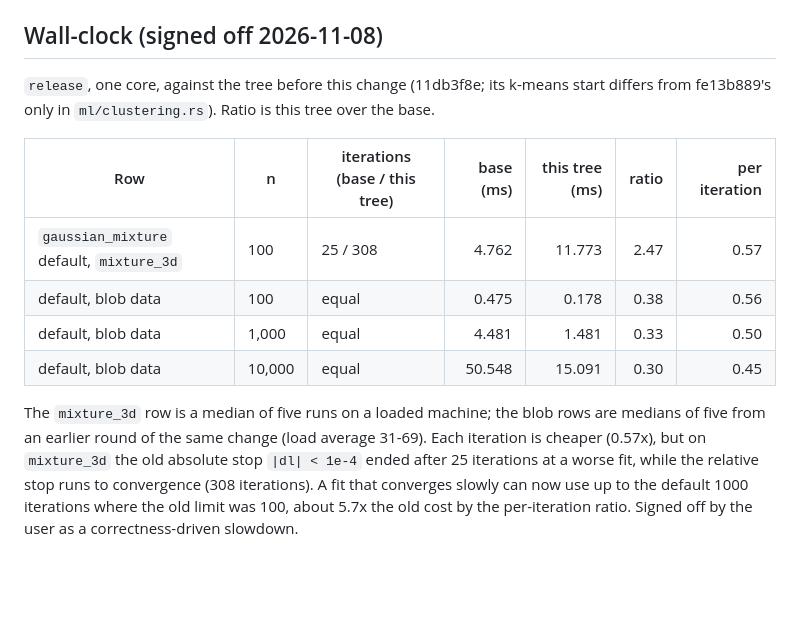
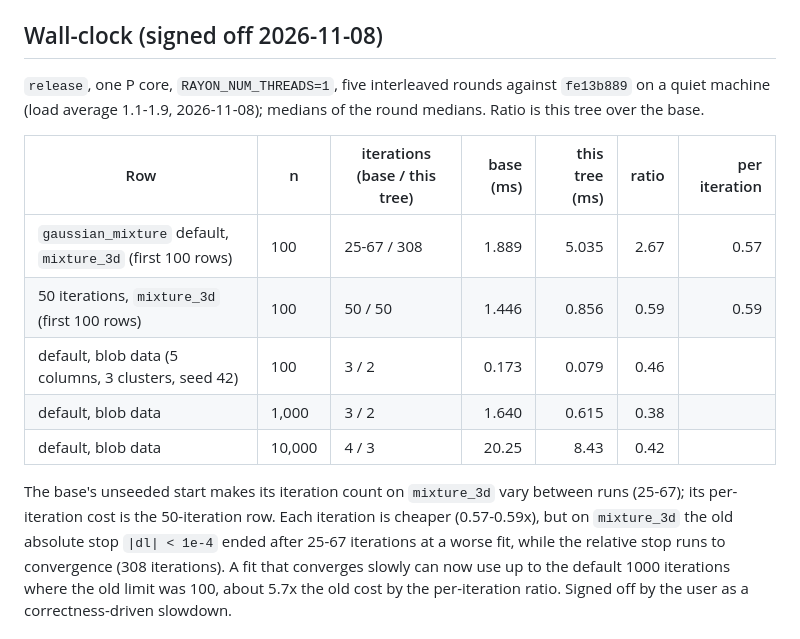
Before and after one commit to umatter/prompt2analytics, a Markdown page: validation/ml/gmm.md, the part around the change. Drawn GitHub-style; blank space fills up the shorter version.

```diff
--- a/validation/ml/gmm.md
+++ b/validation/ml/gmm.md
@@ -79,19 +79,20 @@ tight values:
 
 ## Wall-clock (signed off 2026-11-08)
 
-`release`, one core, against the tree before this change (11db3f8e; its k-means start differs from fe13b889's only in
-`ml/clustering.rs`). Ratio is this tree over the base.
+`release`, one P core, `RAYON_NUM_THREADS=1`, five interleaved rounds against `fe13b889` on a quiet machine (load
+average 1.1-1.9, 2026-11-08); medians of the round medians. Ratio is this tree over the base.
 
 | Row | n | iterations (base / this tree) | base (ms) | this tree (ms) | ratio | per iteration |
 |---|---|---|---:|---:|---:|---:|
-| `gaussian_mixture` default, `mixture_3d` | 100 | 25 / 308 | 4.762 | 11.773 | 2.47 | 0.57 |
-| default, blob data | 100 | equal | 0.475 | 0.178 | 0.38 | 0.56 |
-| default, blob data | 1,000 | equal | 4.481 | 1.481 | 0.33 | 0.50 |
-| default, blob data | 10,000 | equal | 50.548 | 15.091 | 0.30 | 0.45 |
+| `gaussian_mixture` default, `mixture_3d` (first 100 rows) | 100 | 25-67 / 308 | 1.889 | 5.035 | 2.67 | 0.57 |
+| 50 iterations, `mixture_3d` (first 100 rows) | 100 | 50 / 50 | 1.446 | 0.856 | 0.59 | 0.59 |
+| default, blob data (5 columns, 3 clusters, seed 42) | 100 | 3 / 2 | 0.173 | 0.079 | 0.46 | |
+| default, blob data | 1,000 | 3 / 2 | 1.640 | 0.615 | 0.38 | |
+| default, blob data | 10,000 | 4 / 3 | 20.25 | 8.43 | 0.42 | |
 
-The `mixture_3d` row is a median of five runs on a loaded machine; the blob rows are medians of five from an earlier
-round of the same change (load average 31-69).
-Each iteration is cheaper (0.57x), but on `mixture_3d` the old absolute stop `|dl| < 1e-4` ended after 25 iterations
+The base's unseeded start makes its iteration count on `mixture_3d` vary between runs (25-67); its per-iteration
+cost is the 50-iteration row.
+Each iteration is cheaper (0.57-0.59x), but on `mixture_3d` the old absolute stop `|dl| < 1e-4` ended after 25-67 iterations
 at a worse fit, while the relative stop runs to convergence (308 iterations). A fit that converges slowly can now use up
 to the default 1000 iterations where the old limit was 100, about 5.7x the old cost by the per-iteration ratio. Signed
 off by the user as a correctness-driven slowdown.
```
Also changed, not shown: validation/econometrics/sphet.md (+8 -8 lines), validation/timeseries/changepoint.md (+17 -10 lines).
